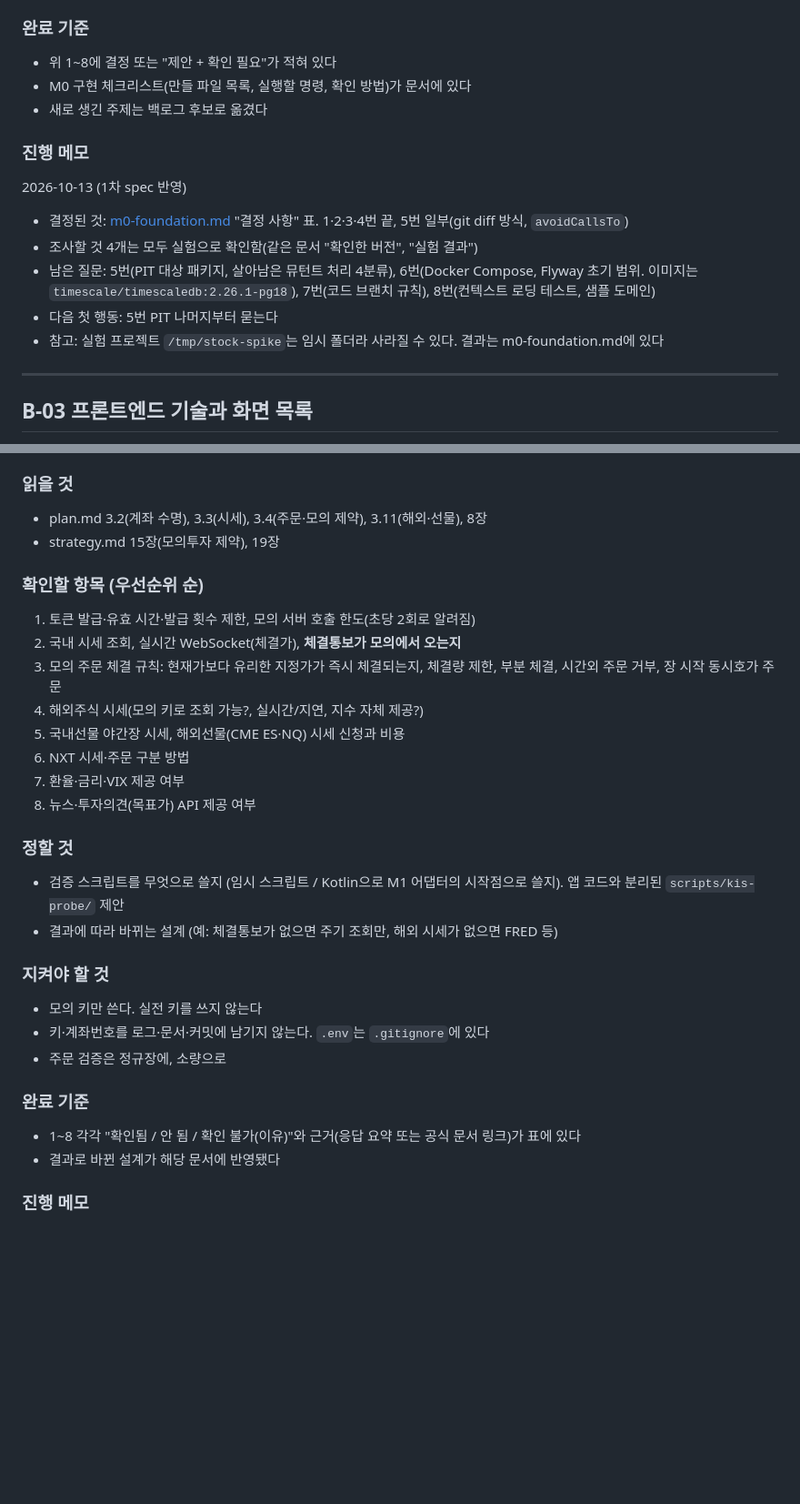
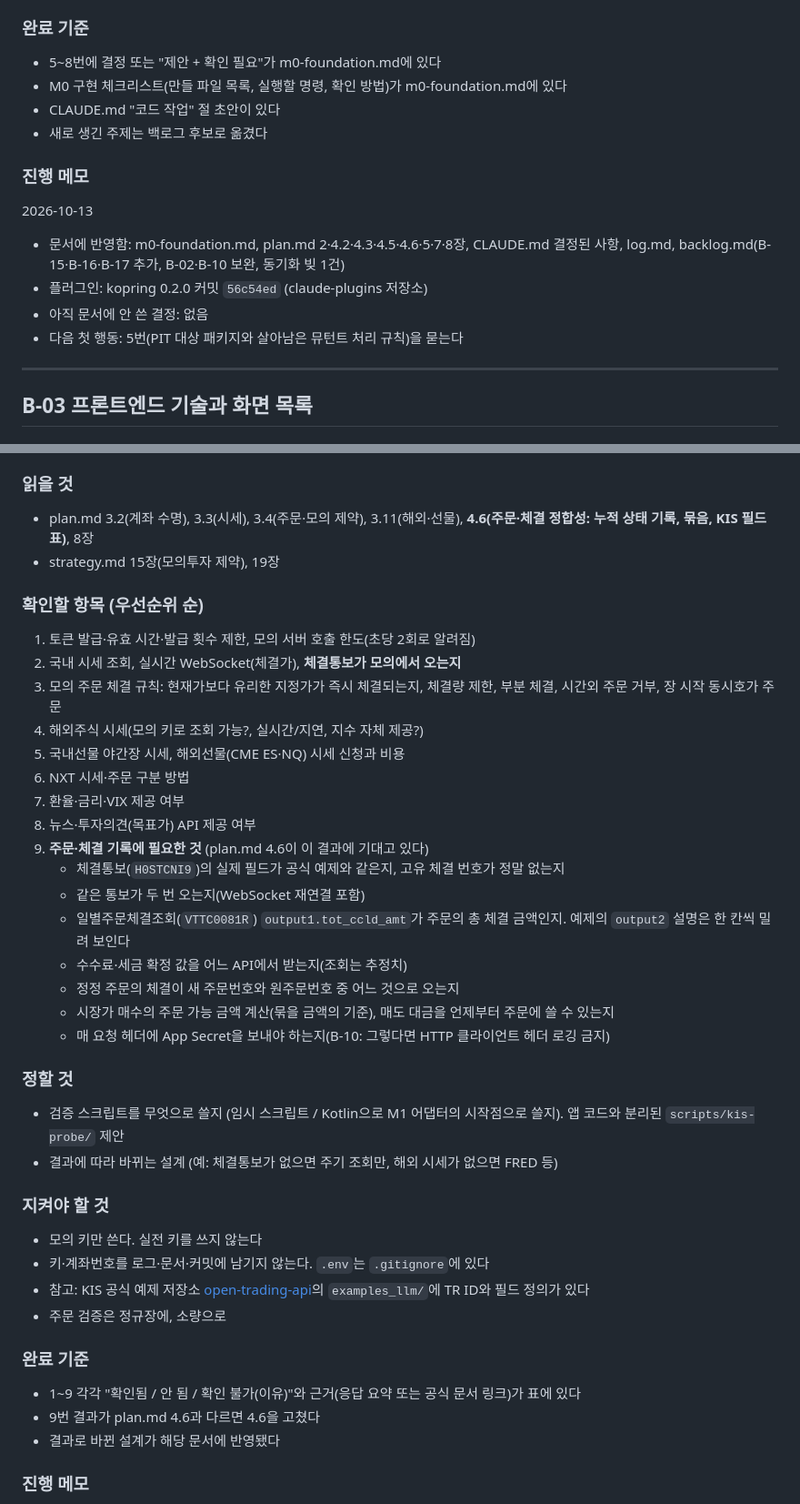
Before and after one commit to loading1031/stock, a Markdown page: docs/planning/work-orders.md, 2 parts joined by grey strips. Shown at 91% size. Drawn GitHub-style; blank space fills up the shorter version.

```diff
--- a/docs/planning/work-orders.md
+++ b/docs/planning/work-orders.md
@@ -59,16 +57,16 @@ B-02는 준비물이 있어야 의미가 있으므로, 그 전까지 B-01·B-03
 
 ### 완료 기준
-- 위 1~8에 결정 또는 "제안 + 확인 필요"가 적혀 있다
-- M0 구현 체크리스트(만들 파일 목록, 실행할 명령, 확인 방법)가 문서에 있다
+- 5~8번에 결정 또는 "제안 + 확인 필요"가 m0-foundation.md에 있다
+- M0 구현 체크리스트(만들 파일 목록, 실행할 명령, 확인 방법)가 m0-foundation.md에 있다
+- CLAUDE.md "코드 작업" 절 초안이 있다
 - 새로 생긴 주제는 백로그 후보로 옮겼다
 
 ### 진행 메모
-2026-10-13 (1차 spec 반영)
-- 결정된 것: [m0-foundation.md](m0-foundation.md) "결정 사항" 표. 1·2·3·4번 끝, 5번 일부(git diff 방식, `avoidCallsTo`)
-- 조사할 것 4개는 모두 실험으로 확인함(같은 문서 "확인한 버전", "실험 결과")
-- 남은 질문: 5번(PIT 대상 패키지, 살아남은 뮤턴트 처리 4분류), 6번(Docker Compose, Flyway 초기 범위. 이미지는 `timescale/timescaledb:2.26.1-pg18`), 7번(코드 브랜치 규칙), 8번(컨텍스트 로딩 테스트, 샘플 도메인)
-- 다음 첫 행동: 5번 PIT 나머지부터 묻는다
-- 참고: 실험 프로젝트 `/tmp/stock-spike`는 임시 폴더라 사라질 수 있다. 결과는 m0-foundation.md에 있다
+2026-10-13
+- 문서에 반영함: m0-foundation.md, plan.md 2·4.2·4.3·4.5·4.6·5·7·8장, CLAUDE.md 결정된 사항, log.md, backlog.md(B-15·B-16·B-17 추가, B-02·B-10 보완, 동기화 빚 1건)
+- 플러그인: kopring 0.2.0 커밋 `56c54ed` (claude-plugins 저장소)
+- 아직 문서에 안 쓴 결정: 없음
+- 다음 첫 행동: 5번(PIT 대상 패키지와 살아남은 뮤턴트 처리 규칙)을 묻는다
 
 ---
 
@@ -112,7 +110,7 @@ B-02는 준비물이 있어야 의미가 있으므로, 그 전까지 B-01·B-03
 - 산출물: `docs/planning/kis-verification.md`(항목별 결과 표), plan.md 8장·strategy.md 19장 체크 갱신, 결과에 따라 바뀌는 절 수정
 
 ### 읽을 것
-- plan.md 3.2(계좌 수명), 3.3(시세), 3.4(주문·모의 제약), 3.11(해외·선물), 8장
+- plan.md 3.2(계좌 수명), 3.3(시세), 3.4(주문·모의 제약), 3.11(해외·선물), **4.6(주문·체결 정합성: 누적 상태 기록, 묶음, KIS 필드 표)**, 8장
 - strategy.md 15장(모의투자 제약), 19장
 
 ### 확인할 항목 (우선순위 순)
@@ -124,6 +122,14 @@ B-02는 준비물이 있어야 의미가 있으므로, 그 전까지 B-01·B-03
 6. NXT 시세·주문 구분 방법
 7. 환율·금리·VIX 제공 여부
 8. 뉴스·투자의견(목표가) API 제공 여부
+9. **주문·체결 기록에 필요한 것** (plan.md 4.6이 이 결과에 기대고 있다)
+   - 체결통보(`H0STCNI9`)의 실제 필드가 공식 예제와 같은지, 고유 체결 번호가 정말 없는지
+   - 같은 통보가 두 번 오는지(WebSocket 재연결 포함)
+   - 일별주문체결조회(`VTTC0081R`) `output1.tot_ccld_amt`가 주문의 총 체결 금액인지. 예제의 `output2` 설명은 한 칸씩 밀려 보인다
+   - 수수료·세금 확정 값을 어느 API에서 받는지(조회는 추정치)
+   - 정정 주문의 체결이 새 주문번호와 원주문번호 중 어느 것으로 오는지
+   - 시장가 매수의 주문 가능 금액 계산(묶을 금액의 기준), 매도 대금을 언제부터 주문에 쓸 수 있는지
+   - 매 요청 헤더에 App Secret을 보내야 하는지(B-10: 그렇다면 HTTP 클라이언트 헤더 로깅 금지)
 
 ### 정할 것
 - 검증 스크립트를 무엇으로 쓸지 (임시 스크립트 / Kotlin으로 M1 어댑터의 시작점으로 쓸지). 앱 코드와 분리된 `scripts/kis-probe/` 제안
@@ -132,10 +138,12 @@ B-02는 준비물이 있어야 의미가 있으므로, 그 전까지 B-01·B-03
 ### 지켜야 할 것
 - 모의 키만 쓴다. 실전 키를 쓰지 않는다
 - 키·계좌번호를 로그·문서·커밋에 남기지 않는다. `.env`는 `.gitignore`에 있다
+- 참고: KIS 공식 예제 저장소 [open-trading-api](https://github.com/koreainvestment/open-trading-api)의 `examples_llm/`에 TR ID와 필드 정의가 있다
 - 주문 검증은 정규장에, 소량으로
 
 ### 완료 기준
-- 1~8 각각 "확인됨 / 안 됨 / 확인 불가(이유)"와 근거(응답 요약 또는 공식 문서 링크)가 표에 있다
+- 1~9 각각 "확인됨 / 안 됨 / 확인 불가(이유)"와 근거(응답 요약 또는 공식 문서 링크)가 표에 있다
+- 9번 결과가 plan.md 4.6과 다르면 4.6을 고쳤다
 - 결과로 바뀐 설계가 해당 문서에 반영됐다
 
 ### 진행 메모
```
Also changed, not shown: other parts of docs/planning/work-orders.md (+21 -23 lines), docs/planning/backlog.md (+1 -0 lines).
